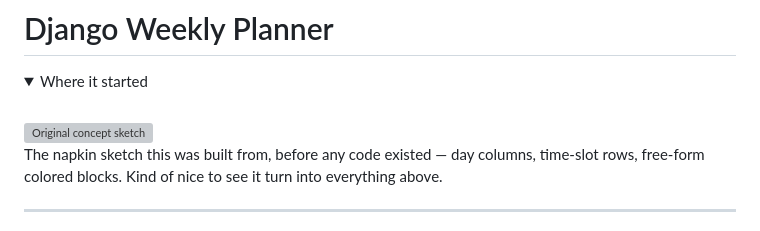
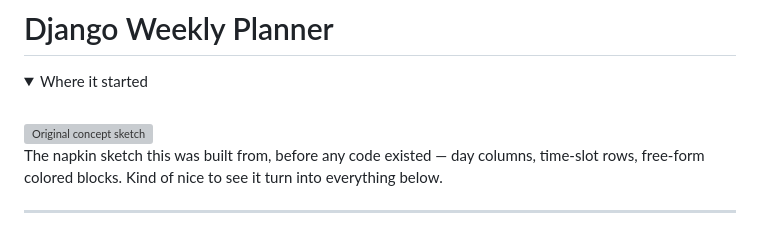
Before and after one commit to HenriqueMayer/django-weekly-planner, a Markdown page: README.md, the part around the change. GitHub-like rendering; folded sections open; grey boxes are pictures that could not be loaded.

Commit message:
fix: correct wording in README about the original concept sketch

```diff
--- a/README.md
+++ b/README.md
@@ -6,7 +6,7 @@
 
 <img src="assets/ForTheReadme/preview.svg" width="480" alt="Original concept sketch">
 
-The napkin sketch this was built from, before any code existed — day columns, time-slot rows, free-form colored blocks. Kind of nice to see it turn into everything above.
+The napkin sketch this was built from, before any code existed — day columns, time-slot rows, free-form colored blocks. Kind of nice to see it turn into everything below.
 </details>
 
 ***
```
